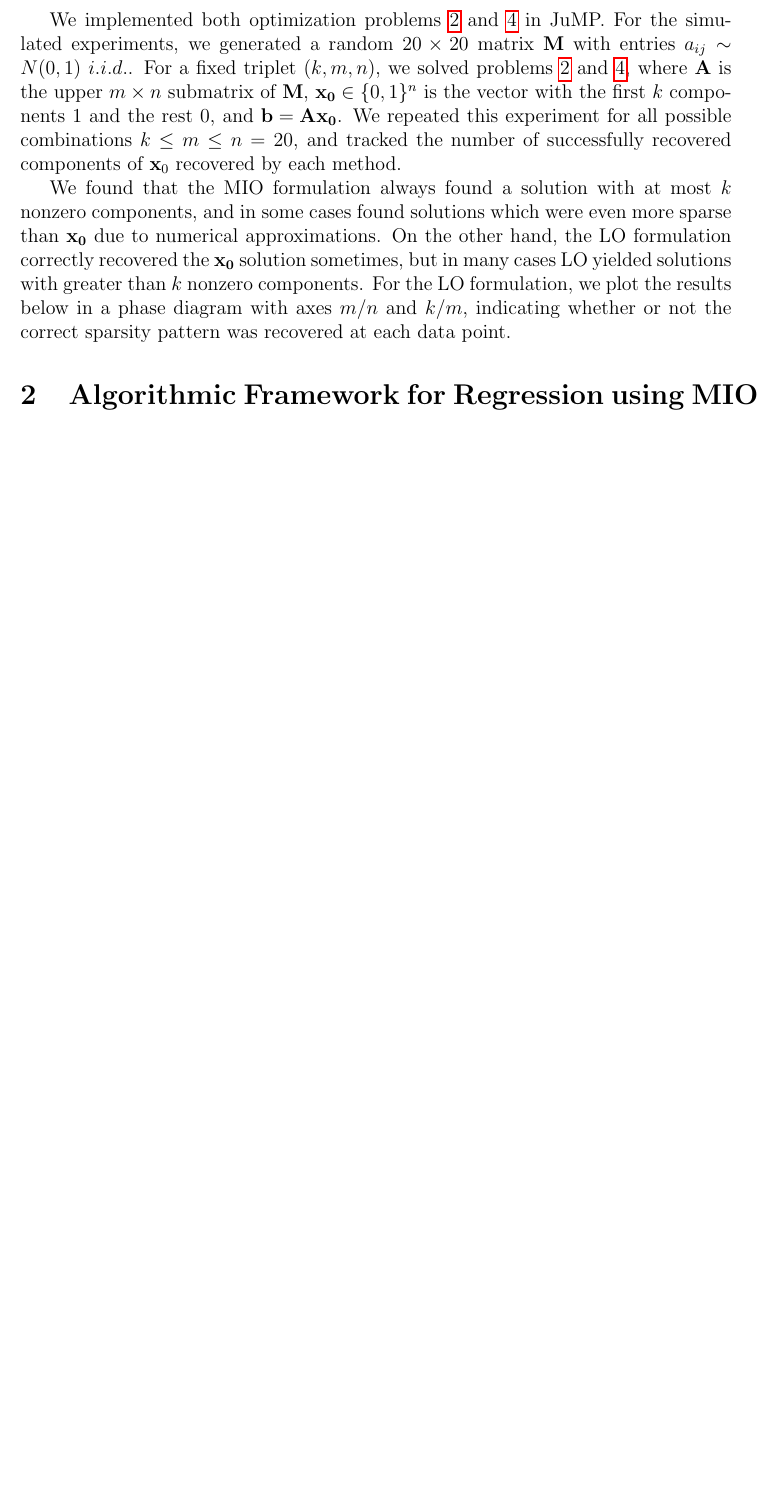
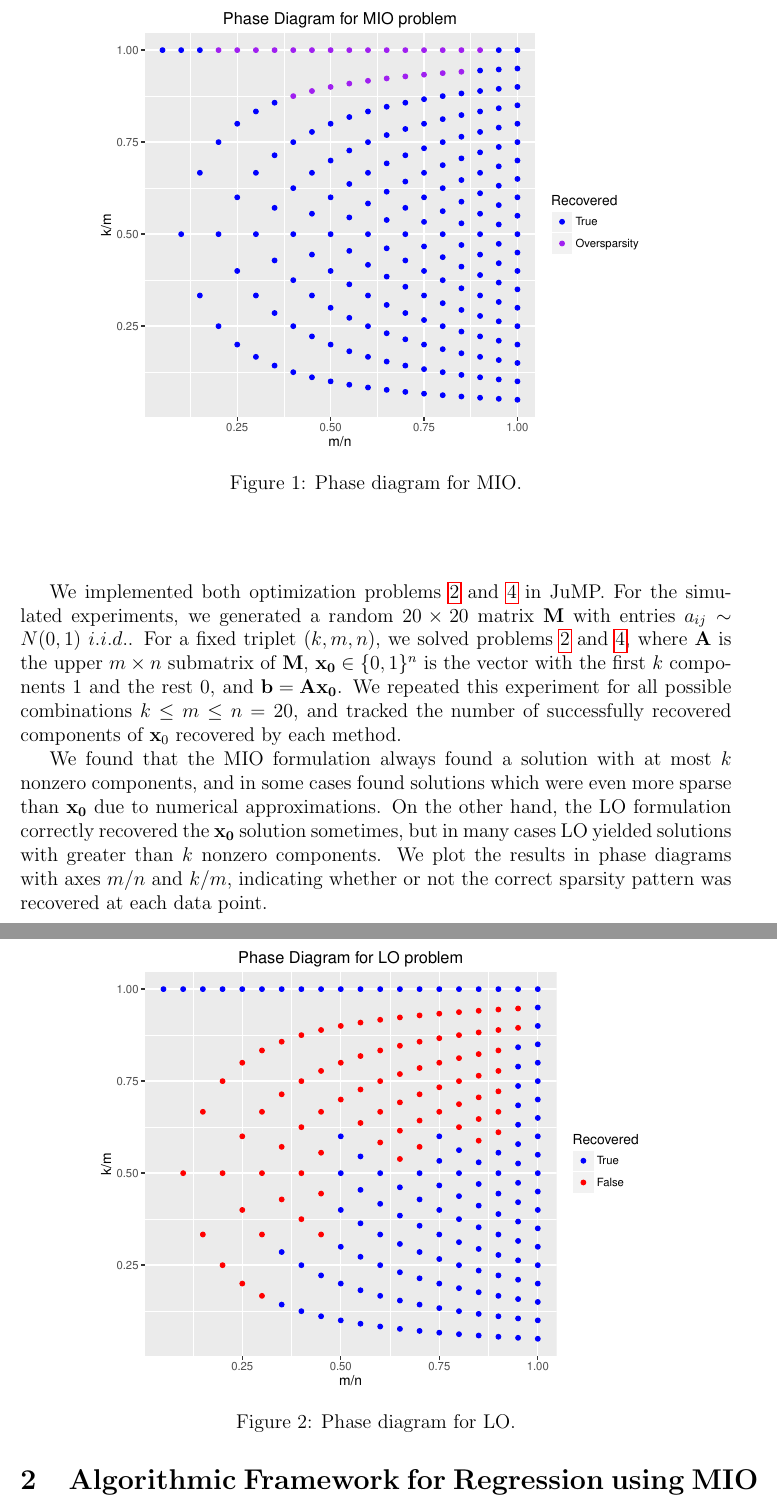
Before and after one commit to colin78/statistical_learning, a LaTeX problem sheet (BestSubset/hw1_writeup.tex): part of page 2 of 4 before the commit and two parts of pages 2 and 3 of 5 after it, the two joined at a grey line, cut at the place of the change, the shorter picture padded with empty space. Compiled offline with pdfLaTeX.

Commit message:
added phase diagrams to hw1 writeup

```diff
--- a/BestSubset/hw1_writeup.tex
+++ b/BestSubset/hw1_writeup.tex
@@ -71,9 +71,19 @@ Using linear optimization, we can reformulate this problem as
 
 We implemented both optimization problems~\ref{eq1:MIO} and \ref{eq1:LO} in JuMP.  For the simulated experiments, we generated a random $20 \times 20$ matrix $\M M$ with entries $a_{ij} \sim N(0,1)~i.i.d.$.  For a fixed triplet $(k, m, n)$, we solved problems~\ref{eq1:MIO} and \ref{eq1:LO}, where $\M A$ is the upper $m \times n$ submatrix of $\M M$, $\M{x_0} \in \{0,1\}^n$ is the vector with the first $k$ components 1 and the rest 0, and $\M{b = Ax_0}$.   We repeated this experiment for all possible combinations $k \le m \le n = 20$, and tracked the number of successfully recovered components of $\M x_0$ recovered by each method.
 
-We found that the MIO formulation always found a solution with at most $k$ nonzero components, and in some cases found solutions which were even more sparse than $\M{x_0}$ due to numerical approximations.  On the other hand, the LO formulation correctly recovered the $\M{x_0}$ solution sometimes, but in many cases LO yielded solutions with greater than $k$ nonzero components.  For the LO formulation, we plot the results below in a phase diagram with axes $m/n$ and $k/m$, indicating whether or not the correct sparsity pattern was recovered at each data point.
+We found that the MIO formulation always found a solution with at most $k$ nonzero components, and in some cases found solutions which were even more sparse than $\M{x_0}$ due to numerical approximations.  On the other hand, the LO formulation correctly recovered the $\M{x_0}$ solution sometimes, but in many cases LO yielded solutions with greater than $k$ nonzero components.  We plot the results in phase diagrams with axes $m/n$ and $k/m$, indicating whether or not the correct sparsity pattern was recovered at each data point.
 
+\begin{figure}[tb]
+  \centering
+  \includegraphics[width=0.8\textwidth]{phase_MIO}
+  \caption{Phase diagram for MIO.}\label{fig:MIO_phase}
+\end{figure}
 
+\begin{figure}[tb]
+  \centering
+  \includegraphics[width=0.8\textwidth]{phase_LO}
+  \caption{Phase diagram for LO.}\label{fig:LO_phase}
+\end{figure}
 
 \section{Algorithmic Framework for Regression using MIO}
 
```
Also changed, not shown: BestSubset/hw1_writeup.pdf, BestSubset/phase_LO.pdf (added), BestSubset/phase_MIO.pdf (added), 1 other file.
